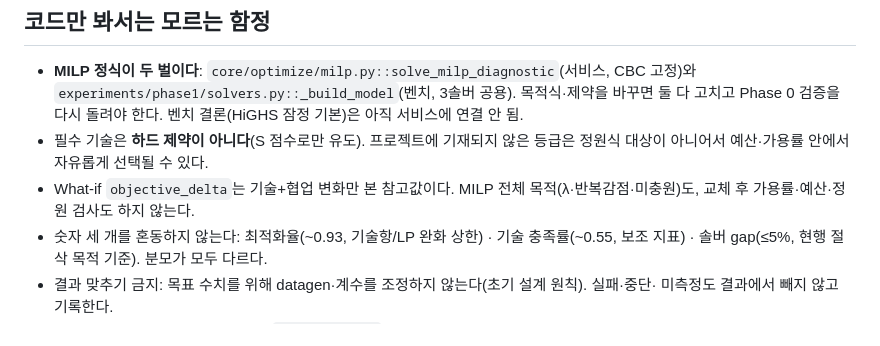
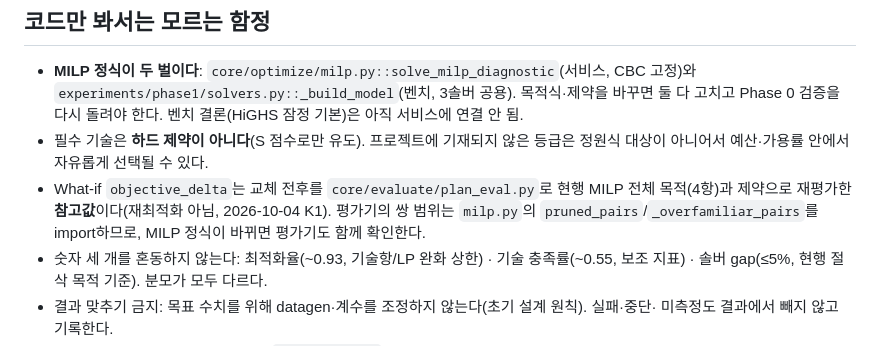
Before and after one commit to SonHeeHeon/teamweaver, a Markdown page: CLAUDE.md, the part around the change. Rendered like a GitHub page.

Commit message:
docs: record the corrected What-if contract in the session map and context
Co-Authored-By: Claude Opus 5.5 <noreply@anthropic.com>

```diff
--- a/CLAUDE.md
+++ b/CLAUDE.md
@@ -42,8 +42,9 @@ Claude 영역(`api/`, `web/`, `core/ingest/`, `core/evaluate/`, `scripts/`) 밖
   고치고 Phase 0 검증을 다시 돌려야 한다. 벤치 결론(HiGHS 잠정 기본)은 아직 서비스에 연결 안 됨.
 - 필수 기술은 **하드 제약이 아니다**(S 점수로만 유도). 프로젝트에 기재되지 않은 등급은 정원식
   대상이 아니어서 예산·가용률 안에서 자유롭게 선택될 수 있다.
-- What-if `objective_delta`는 기술+협업 변화만 본 참고값이다. MILP 전체 목적(λ·반복감점·미충원)도,
-  교체 후 가용률·예산·정원 검사도 하지 않는다.
+- What-if `objective_delta`는 교체 전후를 `core/evaluate/plan_eval.py`로 현행 MILP 전체 목적(4항)과
+  제약으로 재평가한 **참고값**이다(재최적화 아님, 2026-10-04 K1). 평가기의 쌍 범위는 `milp.py`의
+  `pruned_pairs`/`_overfamiliar_pairs`를 import하므로, MILP 정식이 바뀌면 평가기도 함께 확인한다.
 - 숫자 세 개를 혼동하지 않는다: 최적화율(~0.93, 기술항/LP 완화 상한) · 기술 충족률(~0.55, 보조 지표)
   · 솔버 gap(≤5%, 현행 절삭 목적 기준). 분모가 모두 다르다.
 - 결과 맞추기 금지: 목표 수치를 위해 datagen·계수를 조정하지 않는다(초기 설계 원칙). 실패·중단·
```
Also changed, not shown: docs/project-context.md (+3 -3 lines).
